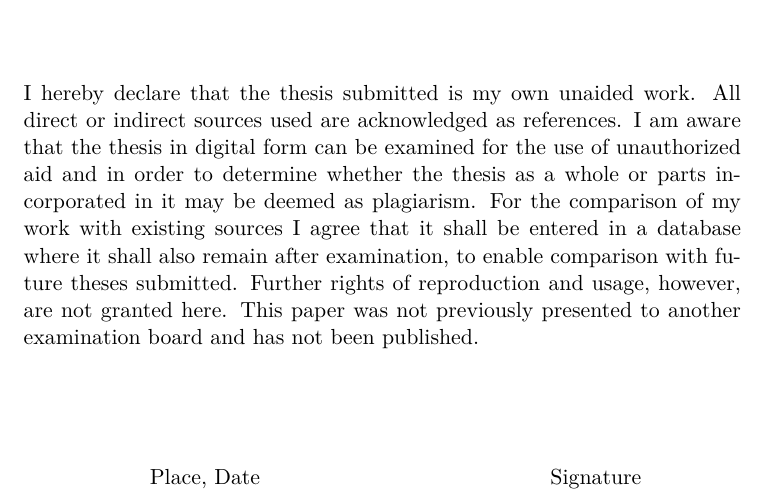
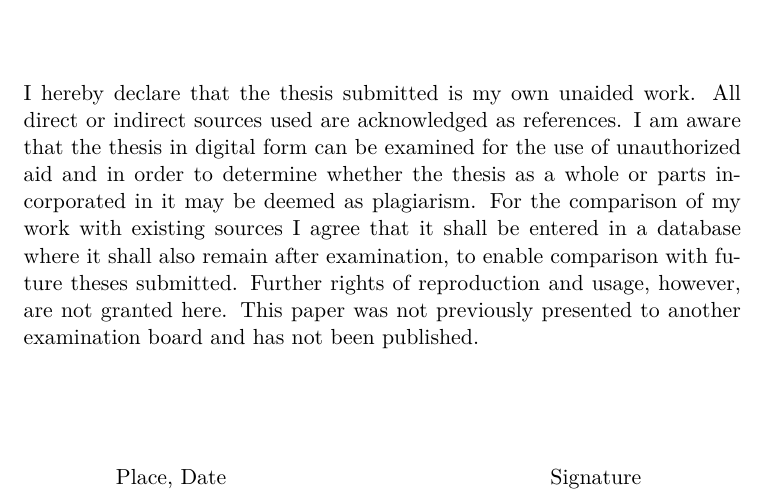
Before and after one commit to Wrazlmumfp/template-thesis, a LaTeX document (main.tex, which reads opening/declaration.tex): part of page 2 of 9, cut so that both start at the same text. Compiled offline with pdfLaTeX.

Commit message:
fixed spacings in declaration

```diff
--- a/opening/declaration.tex
+++ b/opening/declaration.tex
@@ -11,4 +11,4 @@ I hereby declare that the thesis submitted is my own unaided work. All direct or
 
 \vspace{2cm}
 
-\hspace{1.5cm} Place, Date \hfill Signature \hspace{1.5cm}
+\noindent\hspace{1.5cm} Place, Date \hfill Signature \hspace{1.5cm}
```
Also changed, not shown: thesis.pdf.
